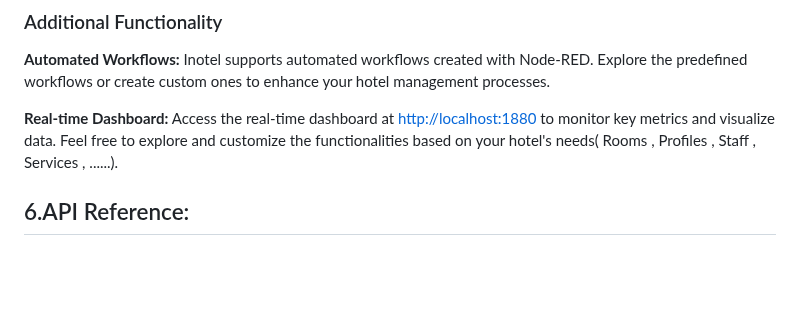
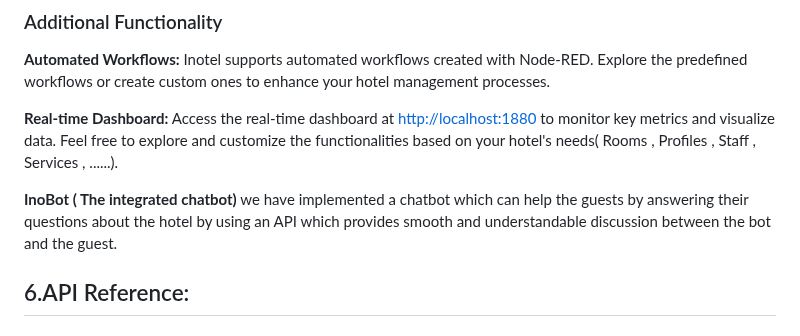
Before and after one commit to AmineLadrem/InnoByte-Inotel, a Markdown page: README.md, the part around the change. GitHub-like rendering; blank space fills up the shorter version.

```diff
--- a/README.md
+++ b/README.md
@@ -110,6 +110,9 @@ Inotel supports automated workflows created with Node-RED. Explore the predefine
 **Real-time Dashboard:**
 Access the real-time dashboard at [http://localhost:1880](Dashboard) to monitor key metrics and visualize data.
 Feel free to explore and customize the functionalities based on your hotel's needs( Rooms , Profiles , Staff , Services , ......).
+
+**InoBot ( The integrated chatbot)**
+we have implemented a chatbot which can help the guests by answering their questions about the hotel by using an API which provides smooth and understandable discussion between the bot and the guest.
 
 ## 6.API Reference:
  ### Add Profile:
```
